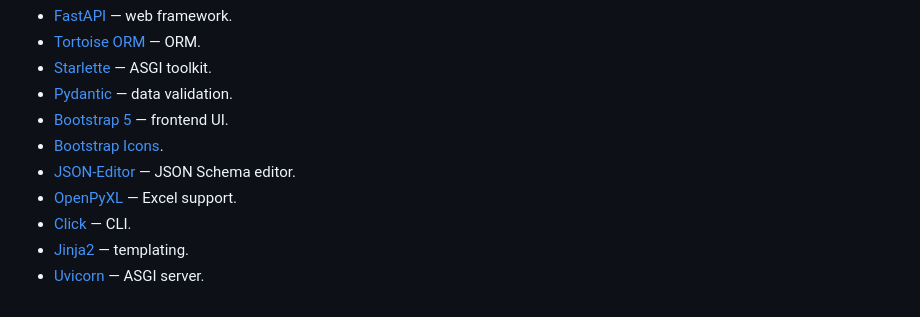
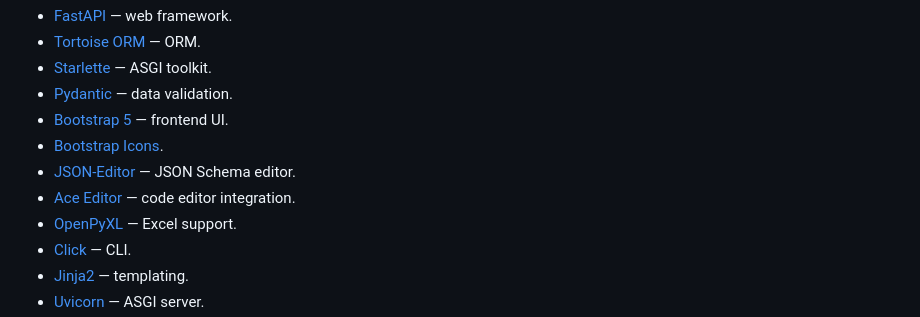
Before and after one commit to TimurKady/free-admin, a Markdown page: README.md, the part around the change. GitHub-like rendering.

```diff
--- a/README.md
+++ b/README.md
@@ -114,6 +114,7 @@ FreeAdmin makes use of the following open-source projects:
 * [Bootstrap 5](https://getbootstrap.com/) — frontend UI.
 * [Bootstrap Icons](https://icons.getbootstrap.com/).
 * [JSON-Editor](https://github.com/json-editor/json-editor) — JSON Schema editor.
+* [Ace Editor](https://ace.c9.io/) — code editor integration.
 * [OpenPyXL](https://openpyxl.readthedocs.io/) — Excel support.
 * [Click](https://click.palletsprojects.com/) — CLI.
 * [Jinja2](https://palletsprojects.com/p/jinja/) — templating.
```
